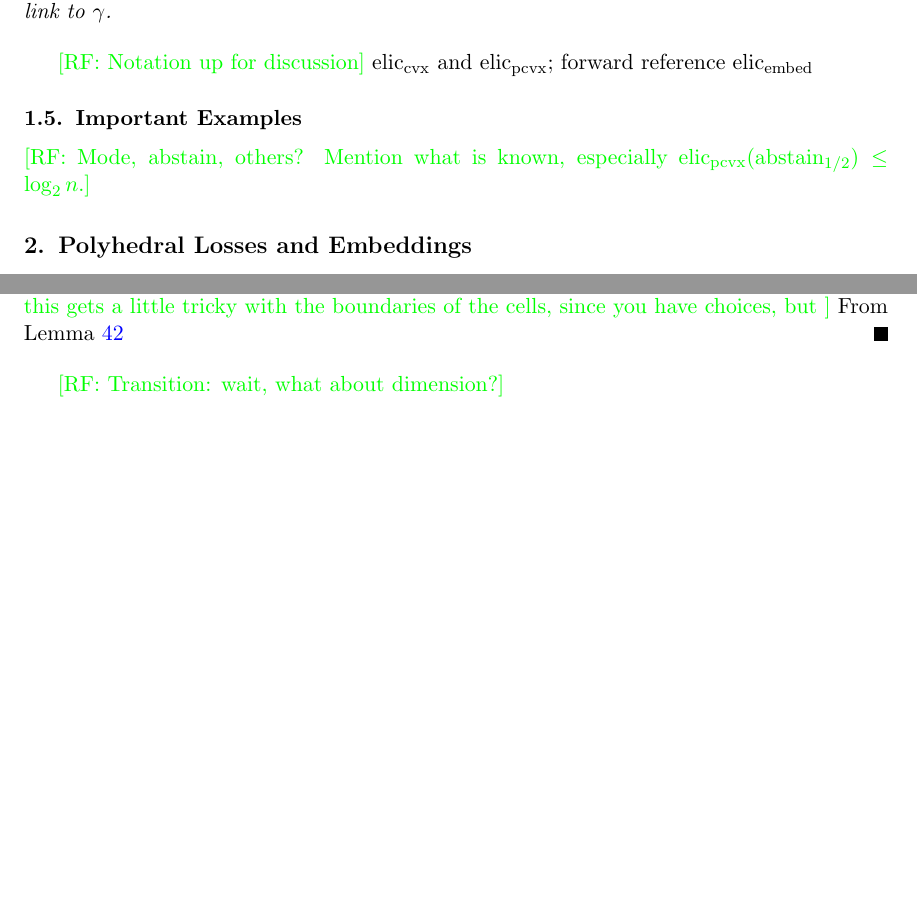
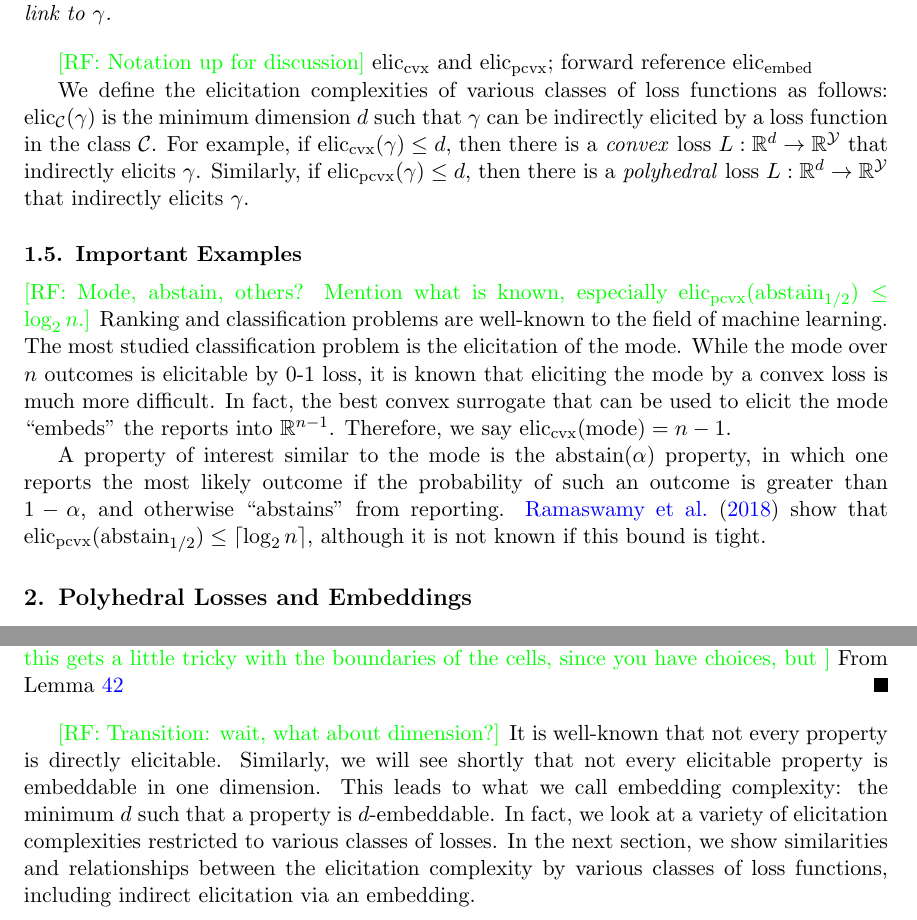
Before and after one commit to jfinocchiaro/cvx-fin, a LaTeX document (cvx-fin.tex): two parts of pages 3 and 6 of 19, joined at a grey line, cut so that both start at the same text, the shorter picture padded with empty space. Compiled offline with pdfLaTeX.

Commit message:
Addding transitions

```diff
--- a/cvx-fin.tex
+++ b/cvx-fin.tex
@@ -39,6 +39,7 @@
 \newcommand{\simplex}{\Delta_\Y}
 
 % alphabetical order, by convention
+\newcommand{\C}{\mathcal{C}}
 \newcommand{\D}{\mathcal{D}}
 \newcommand{\E}{\mathbb{E}}
 \newcommand{\F}{\mathcal{F}}
@@ -57,6 +58,7 @@
 \newcommand{\fplc}{finite-piecewise-linear and convex\xspace} %xspace for use in text
 \newcommand{\conv}{\mathrm{conv}}
 \newcommand{\ones}{\mathbbm{1}}
+\DeclarePairedDelimiter\ceil{\lceil}{\rceil}
 
 \DeclareMathOperator*{\argmax}{arg\,max}
 \DeclareMathOperator*{\argmin}{arg\,min}
@@ -187,8 +189,21 @@ It is also interesting to contrast the definitions above with the following.
 \raf{Notation up for discussion}
 $\eliccvx$ and $\elicpoly$; forward reference $\elicembed$
 
+We define the elicitation complexities of various classes of loss functions as follows: elic$_\C(\gamma)$ is the minimum dimension $d$ such that $\gamma$ can be indirectly elicited by a loss function in the class $\C$.
+For example, if $\eliccvx(\gamma) \leq d$, then there is a \emph{convex} loss $L:\reals^d \to \reals^\Y$ that indirectly elicits $\gamma$.
+Similarly, if $\elicpoly(\gamma) \leq d$, then there is a \emph{polyhedral} loss $L:\reals^d \to \reals^\Y$ that indirectly elicits $\gamma$.
+
 \subsection{Important Examples}
 \raf{Mode, abstain, others?  Mention what is known, especially $\elicpoly($abstain$_{1/2}) \leq \log_2 n$.}
+Ranking and classification problems are well-known to the field of machine learning.
+The most studied classification problem is the elicitation of the mode.
+While the mode over $n$ outcomes is elicitable by 0-1 loss, it is known that eliciting the mode by a convex loss is much more difficult.
+In fact, the best convex surrogate that can be used to elicit the mode ``embeds'' the reports into $\reals^{n-1}$.
+Therefore, we say $\eliccvx($mode$) = n-1$.
+
+A property of interest similar to the mode is the abstain($\alpha$) property, in which one reports the most likely outcome if the probability of such an outcome is greater than $1-\alpha$, and otherwise ``abstains'' from reporting.
+\cite{ramaswamy2018consistent} show that $\elicpoly($abstain$_{1/2}) \leq \ceil{\log_2 n}$, although it is not known if this bound is tight.
+
 
 \section{Polyhedral Losses and Embeddings}
 
@@ -411,6 +426,11 @@ Taking the $\trim$ thus allows us to remove labels so that we can relate the opt
 \end{proof}
 
 \raf{Transition: wait, what about dimension?}
+It is well-known that not every property is directly elicitable.
+Similarly, we will see shortly that not every elicitable property is embeddable in one dimension.
+This leads to what we call embedding complexity: the minimum $d$ such that a property is $d$-embeddable.
+In fact, we look at a variety of elicitation complexities restricted to various classes of losses.
+In the next section, we show similarities and relationships between the elicitation complexity by various classes of loss functions, including indirect elicitation via an embedding.
 
 \section{Embeddings via Real-Valued Losses}
 
```
